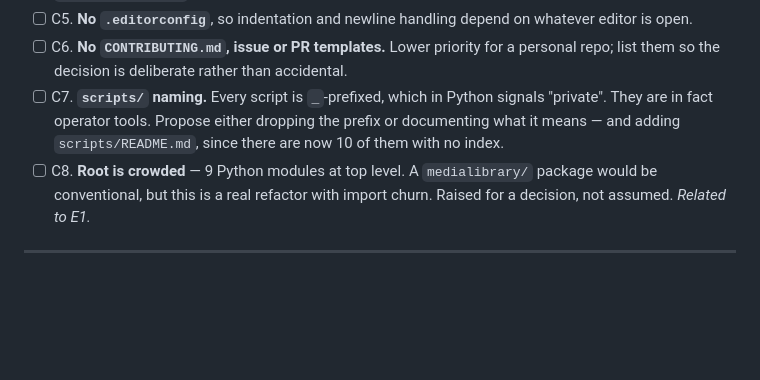
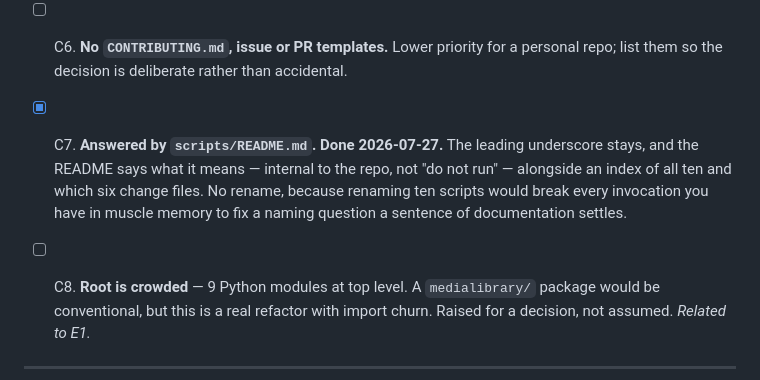
Before and after one commit to rachellofox/Media-Library, a Markdown page: Common/CodeReview.md, the part around the change. GitHub-like rendering; blank space fills up the shorter version.

Commit message:
docs: close C7, answered by the scripts README
Co-Authored-By: Claude Opus 5 <noreply@anthropic.com>

```diff
--- a/Common/CodeReview.md
+++ b/Common/CodeReview.md
@@ -233,10 +233,13 @@ tracked but are not, and leftovers.
   whatever editor is open.
 - [ ] C6. **No `CONTRIBUTING.md`, issue or PR templates.** Lower priority for a
   personal repo; list them so the decision is deliberate rather than accidental.
-- [ ] C7. **`scripts/` naming.** Every script is `_`-prefixed, which in Python
-  signals "private". They are in fact operator tools. Propose either dropping the
-  prefix or documenting what it means — and adding `scripts/README.md`, since
-  there are now 10 of them with no index.
+- [x] C7. **Answered by `scripts/README.md`. Done 2026-07-27.** The leading
+  underscore stays, and the README says what it means — internal to the repo, not
+  "do not run" — alongside an index of all ten and which six change files. No
+  rename, because renaming ten scripts would break every invocation you have in
+  muscle memory to fix a naming question a sentence of documentation settles.
+
+
 - [ ] C8. **Root is crowded** — 9 Python modules at top level. A `medialibrary/`
   package would be conventional, but this is a real refactor with import churn.
   Raised for a decision, not assumed. *Related to E1.*
```
